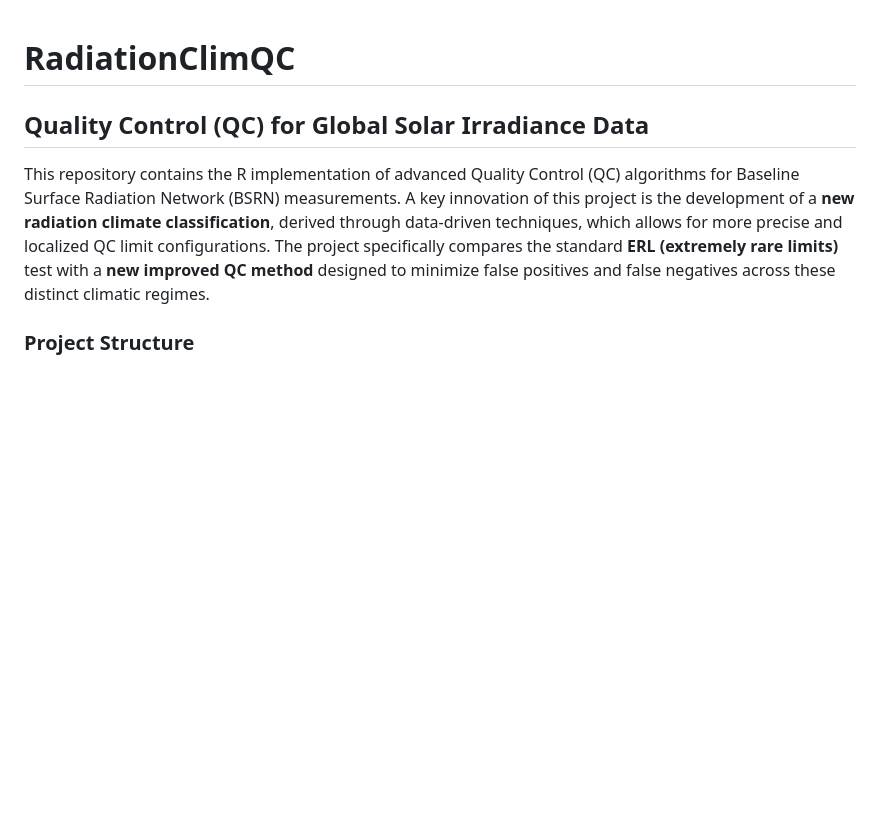
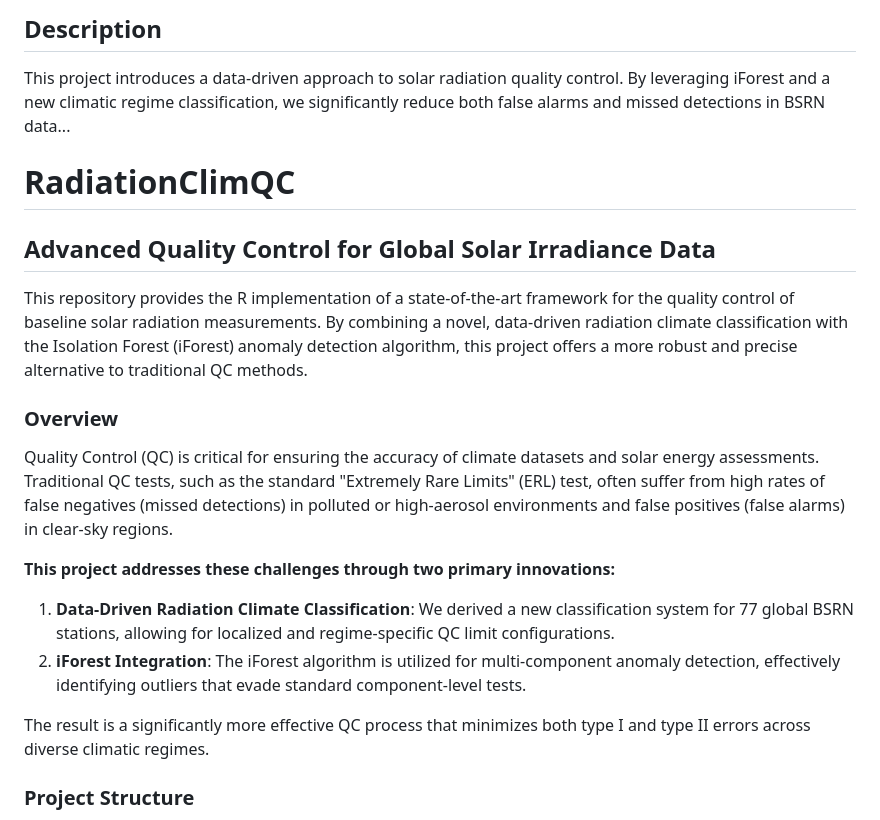
Before and after one commit to dazhiyang/clim-limit-fit-solar, a Markdown page: README.md, the part around the change. GitHub-like rendering; blank space fills up the shorter version.

Commit message:
Update README with professional project overview and description

```diff
--- a/README.md
+++ b/README.md
@@ -1,7 +1,21 @@
+## Description
+This project introduces a data-driven approach to solar radiation quality control.
+By leveraging iForest and a new climatic regime classification, we significantly
+reduce both false alarms and missed detections in BSRN data...
+
 # RadiationClimQC
-## Quality Control (QC) for Global Solar Irradiance Data
+## Advanced Quality Control for Global Solar Irradiance Data
 
-This repository contains the R implementation of advanced Quality Control (QC) algorithms for Baseline Surface Radiation Network (BSRN) measurements. A key innovation of this project is the development of a **new radiation climate classification**, derived through data-driven techniques, which allows for more precise and localized QC limit configurations. The project specifically compares the standard **ERL (extremely rare limits)** test with a **new improved QC method** designed to minimize false positives and false negatives across these distinct climatic regimes.
+This repository provides the R implementation of a state-of-the-art framework for the quality control of baseline solar radiation measurements. By combining a novel, data-driven radiation climate classification with the Isolation Forest (iForest) anomaly detection algorithm, this project offers a more robust and precise alternative to traditional QC methods.
+
+### Overview
+Quality Control (QC) is critical for ensuring the accuracy of climate datasets and solar energy assessments. Traditional QC tests, such as the standard "Extremely Rare Limits" (ERL) test, often suffer from high rates of false negatives (missed detections) in polluted or high-aerosol environments and false positives (false alarms) in clear-sky regions.
+
+**This project addresses these challenges through two primary innovations:**
+1.  **Data-Driven Radiation Climate Classification**: We derived a new classification system for 77 global BSRN stations, allowing for localized and regime-specific QC limit configurations.
+2.  **iForest Integration**: The iForest algorithm is utilized for multi-component anomaly detection, effectively identifying outliers that evade standard component-level tests.
+
+The result is a significantly more effective QC process that minimizes both type I and type II errors across diverse climatic regimes.
 
 ### Project Structure
 This repository contains the following files and directories (excluding the primary `Data/` folder which must be recreated):
```
